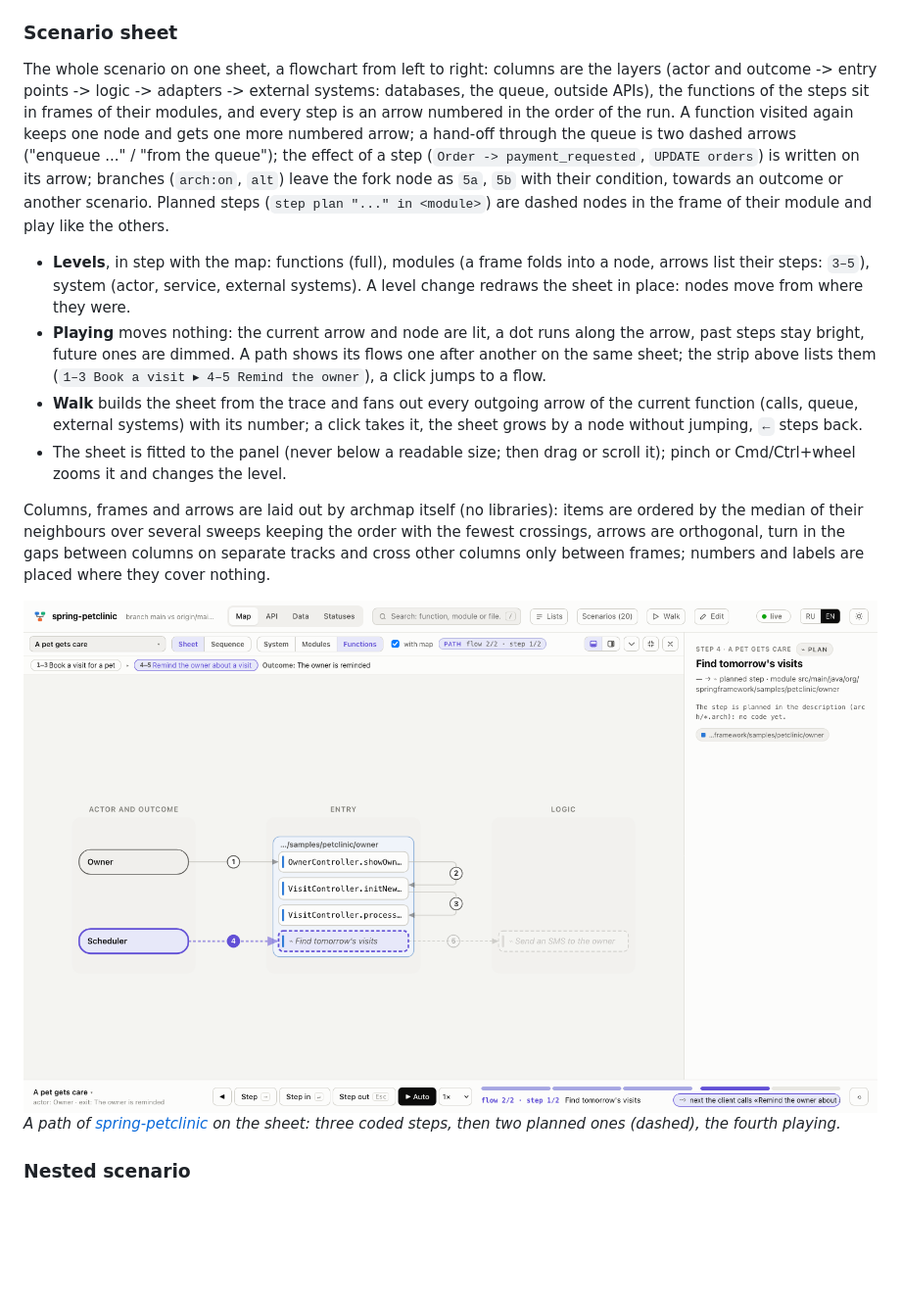
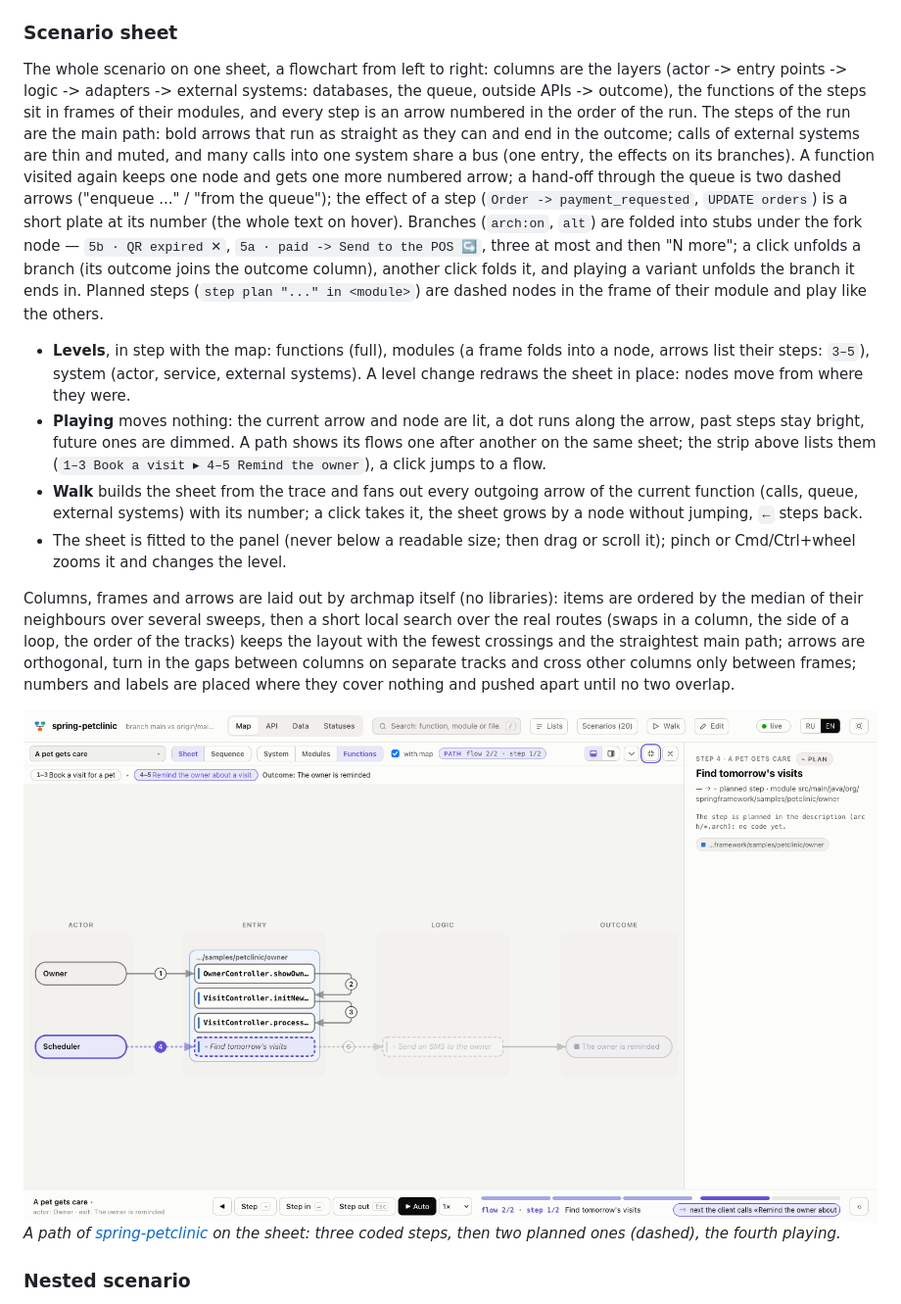
Before and after one commit to aidarbn/archmap, a Markdown page: README.md, the part around the change. Shown at 98% size. Rendered like a GitHub page; pictures changed too: docs/img/sheet-petclinic.png; blank space fills up the shorter version.

```diff
--- a/README.md
+++ b/README.md
@@ -82,14 +82,20 @@ drop-down holds modules by layer, all functions and the branch changes.
 ### Scenario sheet
 
 The whole scenario on one sheet, a flowchart from left to right: columns are
-the layers (actor and outcome -> entry points -> logic -> adapters -> external
-systems: databases, the queue, outside APIs), the functions of the steps sit in
+the layers (actor -> entry points -> logic -> adapters -> external systems:
+databases, the queue, outside APIs -> outcome), the functions of the steps sit in
 frames of their modules, and every step is an arrow numbered in the order of the
-run. A function visited again keeps one node and gets one more numbered arrow; a
-hand-off through the queue is two dashed arrows ("enqueue ..." / "from the
-queue"); the effect of a step (`Order -> payment_requested`, `UPDATE orders`)
-is written on its arrow; branches (`arch:on`, `alt`) leave the fork node as
-`5a`, `5b` with their condition, towards an outcome or another scenario.
+run. The steps of the run are the main path: bold arrows that run as straight as
+they can and end in the outcome; calls of external systems are thin and muted,
+and many calls into one system share a bus (one entry, the effects on its
+branches). A function visited again keeps one node and gets one more numbered
+arrow; a hand-off through the queue is two dashed arrows ("enqueue ..." / "from
+the queue"); the effect of a step (`Order -> payment_requested`, `UPDATE orders`)
+is a short plate at its number (the whole text on hover). Branches (`arch:on`,
+`alt`) are folded into stubs under the fork node — `5b · QR expired ✕`,
+`5a · paid -> Send to the POS ↪`, three at most and then "N more"; a click
+unfolds a branch (its outcome joins the outcome column), another click folds
+it, and playing a variant unfolds the branch it ends in.
 Planned steps (`step plan "..." in <module>`) are dashed nodes in the frame of
 their module and play like the others.
 
@@ -108,10 +114,12 @@ their module and play like the others.
   scroll it); pinch or Cmd/Ctrl+wheel zooms it and changes the level.
 
 Columns, frames and arrows are laid out by archmap itself (no libraries): items
-are ordered by the median of their neighbours over several sweeps keeping the
-order with the fewest crossings, arrows are orthogonal, turn in the gaps between
-columns on separate tracks and cross other columns only between frames; numbers
-and labels are placed where they cover nothing.
+are ordered by the median of their neighbours over several sweeps, then a short
+local search over the real routes (swaps in a column, the side of a loop, the
+order of the tracks) keeps the layout with the fewest crossings and the
+straightest main path; arrows are orthogonal, turn in the gaps between columns
+on separate tracks and cross other columns only between frames; numbers and
+labels are placed where they cover nothing and pushed apart until no two overlap.
 
 ![Scenario sheet on spring-petclinic](docs/img/sheet-petclinic.png)
 *A path of [spring-petclinic](https://github.com/spring-projects/spring-petclinic) on the sheet: three coded steps, then two planned ones (dashed), the fourth playing.*
```
Also changed, not shown: docs/viewer.md (+24 -9 lines), 2 other files.
